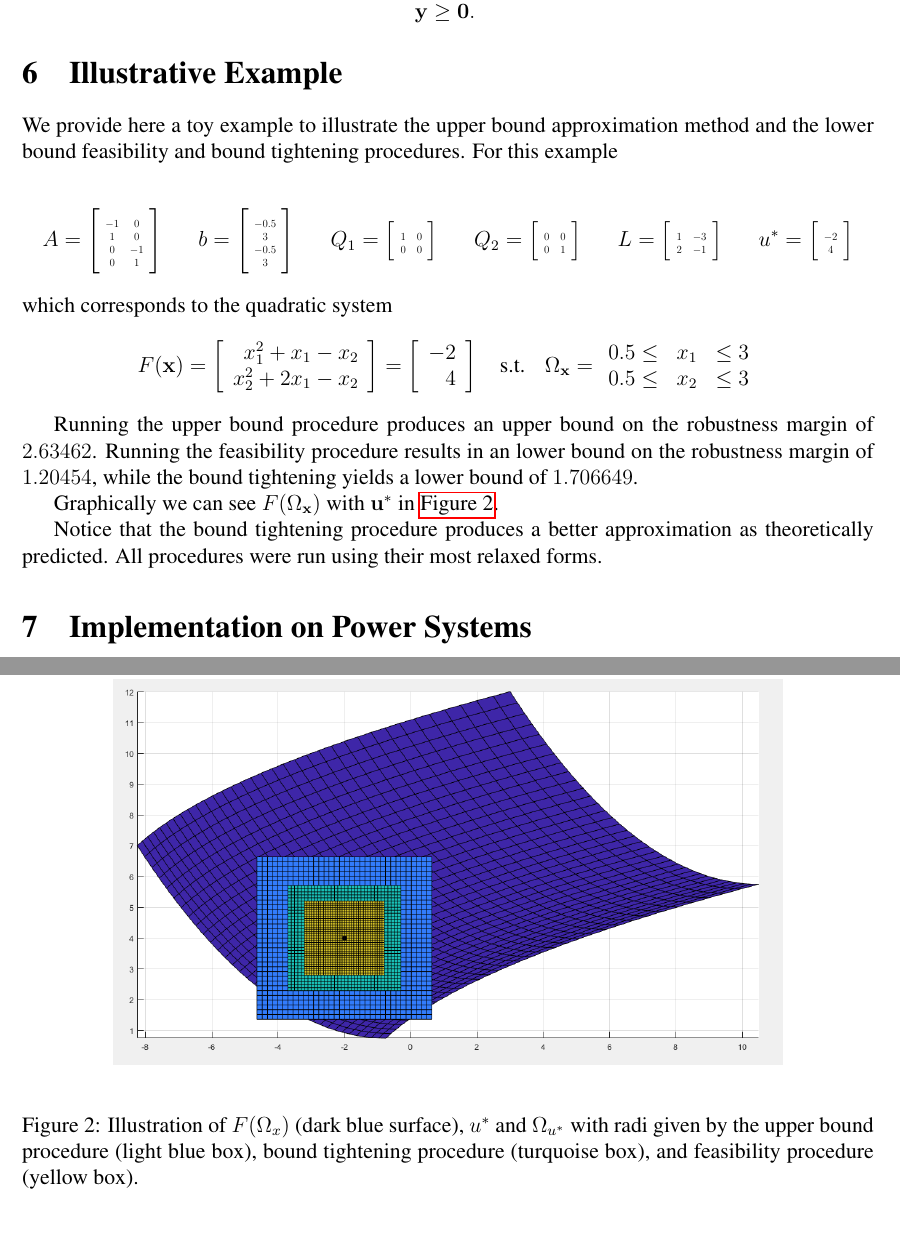
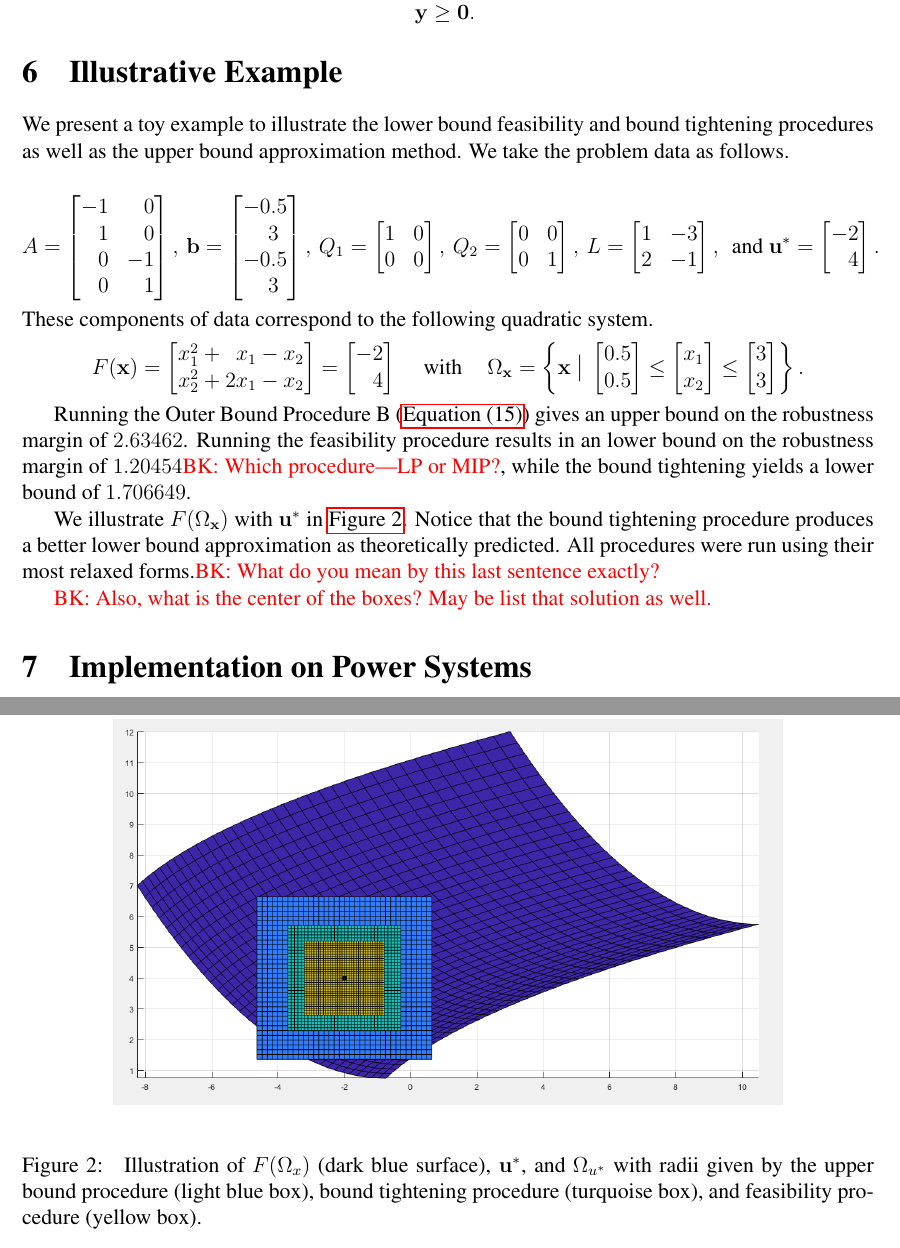
Before and after one commit to mtdaydream/OPF, a LaTeX paper (WriteUps/Article/QuadRobustArticle.tex, which reads WriteUps/Article/example.tex): two parts of pages 13 and 14 of 18, joined at a grey line, cut so that both start at the same text. Compiled offline with pdfLaTeX.

Commit message:
Pass of example.tex with questions

```diff
--- a/WriteUps/Article/QuadRobustArticle.tex
+++ b/WriteUps/Article/QuadRobustArticle.tex
@@ -129,6 +129,7 @@
 \newcommand{\Tr}{\operatorname{Trace}}
 \newcommand{\rank}{\operatorname{rank}}
 \DeclarePairedDelimiter{\norm}{\lVert}{\rVert}
+\newcommand{\p}{\phantom{-}}
 
 
 \title{Robust Feasibility of Systems of Quadratic Equations Using Topological Degree Theory}
--- a/WriteUps/Article/example.tex
+++ b/WriteUps/Article/example.tex
@@ -1,75 +1,97 @@
 \section{Illustrative Example} \label{sec:expl}
 
-We provide here a toy example to illustrate the upper bound approximation method and the lower bound feasibility and bound tightening procedures.
-For this example
+We present a toy example to illustrate the lower bound feasibility and bound tightening procedures as well as the upper bound approximation method.
+We take the problem data as follows.
 
-$$A=
-\left[
-\scalebox{0.5}{%
-	\begin{tabular}{ c c }
-	$-1$ & $0$  \\
-	$1$ & $0$  \\
-	$0$ & $-1$ \\
-	$0$ & $1$
-	\end{tabular}%
-}
-\right] \hspace*{0.25in} b=
-\left[
-\scalebox{0.5}{%
-	\begin{tabular}{ c }
-	$-0.5$  \\
-	$3$ \\
-	$-0.5$ \\
-	$3$
-	\end{tabular}%
-}
-\right] \hspace*{0.25in} Q_1=
-\left[
-\scalebox{0.5}{%
-	\begin{tabular}{ c c }
-	$1$ & $0$  \\
-	$0$ & $0$
-	\end{tabular}%
-}
-\right] \hspace*{0.25in} Q_2=
-\left[
-\scalebox{0.5}{%
-	\begin{tabular}{ c c }
-	$0$ & $0$  \\
-	$0$ & $1$
-	\end{tabular}%
-}
-\right] \hspace*{0.25in} L=
-\left[
-\scalebox{0.5}{%
-	\begin{tabular}{ c c }
-	$1$ & $-3$  \\
-	$2$ & $-1$
-	\end{tabular}%
-}
-\right] \hspace*{0.25in} u^*=
-\left[
-\scalebox{0.5}{%
-	\begin{tabular}{ c }
-	$-2$  \\
-	$4$
-	\end{tabular}%
-}
-\right]
-$$
-which corresponds to the quadratic system
-$$F(\vx)=\left[\begin{array}{r} x_1^2+x_1-x_2 \\ x_2^2+2x_1-x_2 \end{array}\right]=\left[\begin{array}{r} -2 \\ 4 \end{array}\right] \hspace*{0.15in} \text{s.t.} \hspace*{0.15in} \Omega_{\vx}=\begin{array}{rcl} 0.5\leq & x_1 & \leq 3 \\ 0.5\leq & x_2 & \leq 3 \end{array} $$
+\[
+A=
+\begin{bmatrix}
+  -1 & \p 0  \\
+\p 1 & \p 0  \\
+\p 0 & -1 \\
+\p 0 & \p 1
+\end{bmatrix},%
+~
+\vb =
+\begin{bmatrix}
+  -0.5  \\
+\p 3 \\
+  -0.5 \\
+\p 3
+\end{bmatrix}, %
+~
+Q_1=
+\begin{bmatrix}
+  1 & 0  \\
+  0 & 0
+\end{bmatrix},%
+~
+Q_2=
+\begin{bmatrix}
+  0 & 0  \\
+  0 & 1
+\end{bmatrix},%
+~
+L=
+\begin{bmatrix}
+  1 & -3  \\
+  2 & -1
+\end{bmatrix}, %
+~\mbox{ and }
+\vu^*=
+\begin{bmatrix}
+  -2  \\
+\p 4
+\end{bmatrix}.%
+\]
+%
+These components of data correspond to the following quadratic system.
+\[
+F(\vx) =
+\begin{bmatrix}
+  x_1^2 + ~~x_1 - x_2 \\
+  x_2^2 +  2x_1 - x_2
+\end{bmatrix}
+=
+\begin{bmatrix}
+    -2 \\
+    \p 4
+\end{bmatrix}
+\hspace*{0.15in}
+\text{ with }
+\hspace*{0.15in}
+\Omega_{\vx} = \left\{ \vx ~\big\vert~
+\begin{bmatrix}
+  0.5 \\
+  0.5
+\end{bmatrix}
+\leq
+\begin{bmatrix}
+  x_1 \\
+  x_2
+\end{bmatrix}
+\leq
+\begin{bmatrix}
+  3 \\
+  3
+\end{bmatrix}
+\right\}.
+\]
 
-Running the upper bound procedure produces an upper bound on the robustness margin of $2.63462$. Running the feasibility procedure results in an lower bound on the robustness margin of $1.20454$, while the bound tightening yields a lower bound of $1.706649$.
+Running the Outer Bound Procedure B (\cref{eq:OPTfeasOutRelaxb}) gives an upper bound on the robustness margin of $2.63462$.
+Running the feasibility procedure results in an lower bound on the robustness margin of $1.20454$\delete{BK: Which procedure---LP or MIP?}, while the bound tightening yields a lower bound of $1.706649$.
 
-Graphically we can see $F(\Omega_{\vx})$ with $\vu^*$ in \cref{fig:FOmega}.
+We illustrate $F(\Omega_{\vx})$ with $\vu^*$ in \cref{fig:FOmega}.
+Notice that the bound tightening procedure produces a better lower bound approximation as theoretically predicted.
+All procedures were run using their most relaxed forms.\delete{BK: What do you mean by this last sentence exactly?}
+
+\delete{BK: Also, what is the center of the boxes? May be list that solution as well.}
 
 \begin{figure}[htp!]
-	\begin{center}
-		\includegraphics[scale=0.45]{Figures/newex} % {Figures/Rfeas}
-	\end{center}
-	\caption{Illustration of $F(\Omega_x)$ (dark blue surface), $u^*$ and $\Omega_{u^*}$ with radi given by the upper bound procedure (light blue box), bound tightening procedure (turquoise box), and feasibility procedure (yellow box).}
-	\label{fig:FOmega}
+  \begin{center}
+    \includegraphics[scale=0.45]{Figures/newex} % {Figures/Rfeas}
+  \end{center}
+  \caption{\label{fig:FOmega}
+    Illustration of $F(\Omega_x)$ (dark blue surface), $\vu^*$, and $\Omega_{u^*}$ with radii given by the upper bound procedure (light blue box), bound tightening procedure (turquoise box), and feasibility procedure (yellow box).
+  }
 \end{figure}
-
-Notice that the bound tightening procedure produces a better approximation as theoretically predicted. All procedures were run using their most relaxed forms.
```
Also changed, not shown: WriteUps/Article/outbdform.tex (+15 -15 lines).
